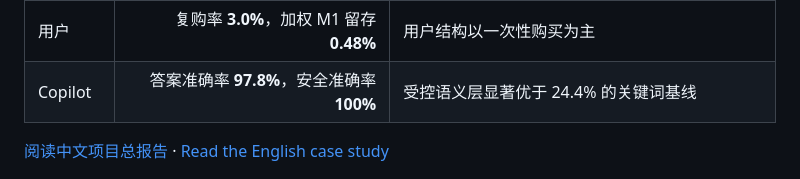
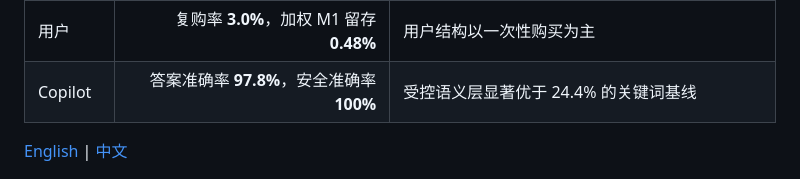
Before and after one commit to kejunli-mi/ecommerce-ai-analytics-copilot, a Markdown page: README.zh-CN.md, the part around the change. Rendered like a GitHub page.

Commit message:
docs: simplify bilingual case study links

```diff
--- a/README.zh-CN.md
+++ b/README.zh-CN.md
@@ -22,7 +22,7 @@
 | 用户 | 复购率 **3.0%**，加权 M1 留存 **0.48%** | 用户结构以一次性购买为主 |
 | Copilot | 答案准确率 **97.8%**，安全准确率 **100%** | 受控语义层显著优于 24.4% 的关键词基线 |
 
-[阅读中文项目总报告](reports/00_portfolio_case_study.md) · [Read the English case study](reports/00_portfolio_case_study.en.md)
+[English](reports/00_portfolio_case_study.en.md) | [中文](reports/00_portfolio_case_study.md)
 
 ![月度经营表现](reports/figures/business_overview_trends.png)
 
```
Also changed, not shown: README.md (+1 -1 lines).
